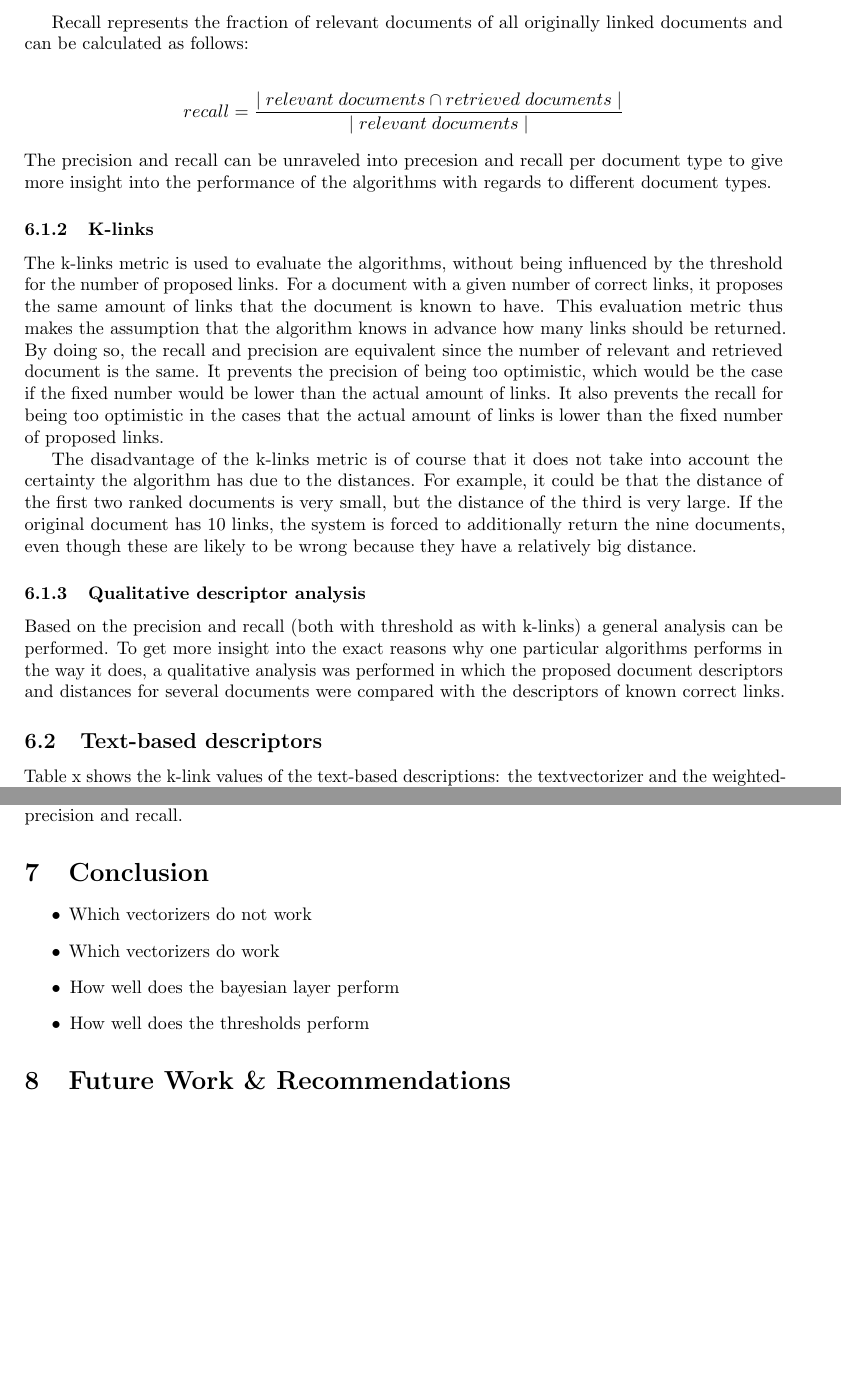
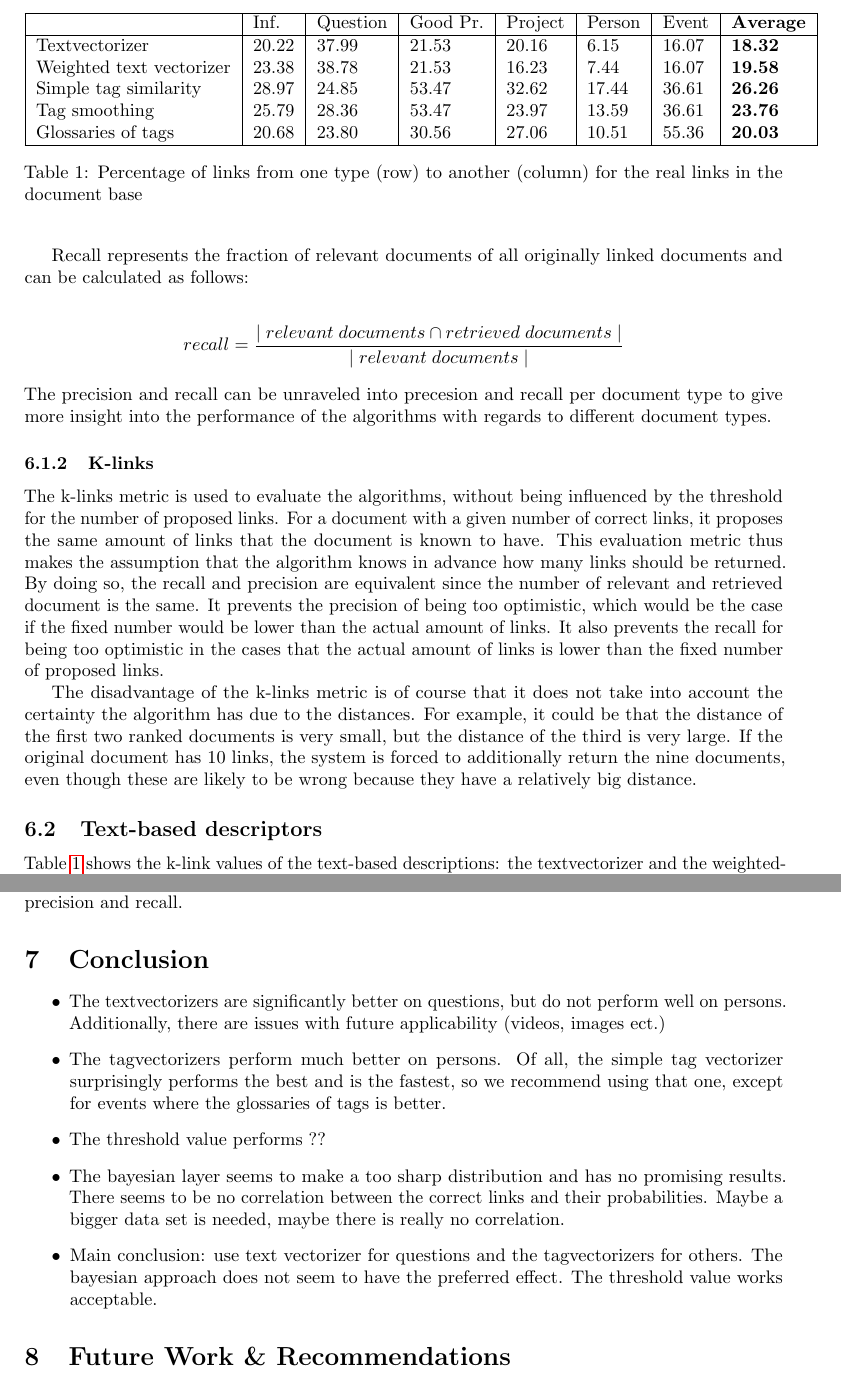
Before and after one commit to PerceptumNL/TweedejaarsProject, a LaTeX paper (doc/final report/Ginkels_Peters_Weerts_2ndYearProject.tex, which reads doc/final report/chapters/5_experiments.tex, doc/final report/chapters/6_conclusion.tex): two parts of pages 10 and 13 of 13 before the commit and two parts of pages 10 and 15 of 15 after it, joined at a grey line, cut at the place of the change, the shorter picture padded with empty space. Compiled offline with pdfLaTeX.

Commit message:
report further

```diff
--- a/doc/final report/chapters/5_experiments.tex
+++ b/doc/final report/chapters/5_experiments.tex
@@ -21,11 +21,24 @@ The k-links metric is used to evaluate the algorithms, without being influenced
 
 The disadvantage of the k-links metric is of course that it does not take into account the certainty the algorithm has due to the distances. For example, it could be that the distance of the first two ranked documents is very small, but the distance of the third is very large. If the original document has 10 links, the system is forced to additionally return the nine documents, even though these are likely to be wrong because they have a relatively big distance.
 
-\subsubsection{Qualitative descriptor analysis}
-Based on the precision and recall (both with threshold as with k-links) a general analysis can be performed. To get more insight into the exact reasons why one particular algorithms performs in the way it does, a qualitative analysis was performed in which the proposed document descriptors and distances for several documents were compared with the descriptors of known correct links.
+\begin{table}
+\begin{tabular}{| l | l | l | l | l | l | l | l |}
+\hline
+ & Inf. &  Question &  Good Pr.& Project & Person &  Event & {\bf Average} \\
+\hline
+Textvectorizer & 20.22 & 37.99 & 21.53 & 20.16 & 6.15 & 16.07 & {\bf 18.32}\\
+Weighted text vectorizer & 23.38 & 38.78 & 21.53 & 16.23 & 7.44 & 16.07 & {\bf 19.58} \\
+Simple tag similarity & 28.97 & 24.85 & 53.47 & 32.62 & 17.44 & 36.61 & {\bf 26.26} \\
+Tag smoothing & 25.79 & 28.36 & 53.47 & 23.97 & 13.59 & 36.61 & {\bf 23.76}\\
+Glossaries of tags & 20.68 & 23.80 & 30.56 & 27.06 & 10.51 & 55.36 & {\bf 20.03}\\
+\hline
+\end{tabular}
+\caption{Percentage of links from one type (row) to another (column) for the real links in the document base}
+\label{klink}
+\end{table}
 
 \subsection{Text-based descriptors}
-Table x shows the k-link values of the text-based descriptions: the textvectorizer and the weighted-text vectorizer.
+Table \ref{klink} shows the k-link values of the text-based descriptions: the textvectorizer and the weighted-text vectorizer. On average, 18.32\% and 19.58\% percent of the number of proposed links respectively are correct. The weighted text vectorizer performs a bit better, which is mainly due to an improvement in performance on information, questions and persons. SOME QUALITATIVE EXAMPLES ARE STILL NEEDED HERE. Though performance on Persons has improved by adding the weights, both textvectorizers have a low precision with regards to proposing links for Persons. This could by explained by the fact that about 76.36\% (not weighted) and 63.64\% (weighted) of the links for Persons are towards other Persons. However, within the Starfish network such links almost never occur (see table \ref{bayes_table3} for the distribution of document types within Starfish).
 
 Overall, both textvectorizers are slow in performance even though the corpus is small. Additionally, the the bag-of-words approach imposes a few limitations on the document linker. Firstly, it performs bad when different languages are used. Figure x shows the differences of vectors of three texts when an English document is combined with an English proposed document and a Dutch proposed document. In the case of two different languages, there are less words that the two documents have in common. If important keywords entail word such as 'clickers' versus 'stemsysteem', there is no way of relating the two documents. Secondly, the current StarFish network consists of mainly textual content. However, in the future this is likely to be extended with images, videos and other non-textual content. These sources should then somehow be converted to text.
 
--- a/doc/final report/chapters/6_conclusion.tex
+++ b/doc/final report/chapters/6_conclusion.tex
@@ -1,7 +1,8 @@
 \section{Conclusion}
 \begin{itemize}
-\item Which vectorizers do not work
-\item Which vectorizers do work
-\item How well does the bayesian layer perform
-\item How well does the thresholds perform
+\item The textvectorizers are significantly better on questions, but do not perform well on persons. Additionally, there are issues with future applicability (videos, images ect.)
+\item The tagvectorizers perform much better on persons. Of all, the simple tag vectorizer surprisingly performs the best and is the fastest, so we recommend using that one, except for events where the glossaries of tags is better.
+\item The threshold value performs ??
+\item The bayesian layer seems to make a too sharp distribution and has no promising results. There seems to be no correlation between the correct links and their probabilities. Maybe a bigger data set is needed, maybe there is really no correlation.
+\item Main conclusion: use text vectorizer for questions and the tagvectorizers for others. The bayesian approach does not seem to have the preferred effect. The threshold value works acceptable.
 \end{itemize}
```
Also changed, not shown: doc/final report/chapters/4_method.tex (+1 -1 lines), doc/final report/Ginkels_Peters_Weerts_2ndYearProject.pdf, doc/final report/images/probabilities.png (added), src/probabilities_simpletag.svg (added), doc/final report/chapters/5_experiments.tex (35 more changed lines), 13 other files.
